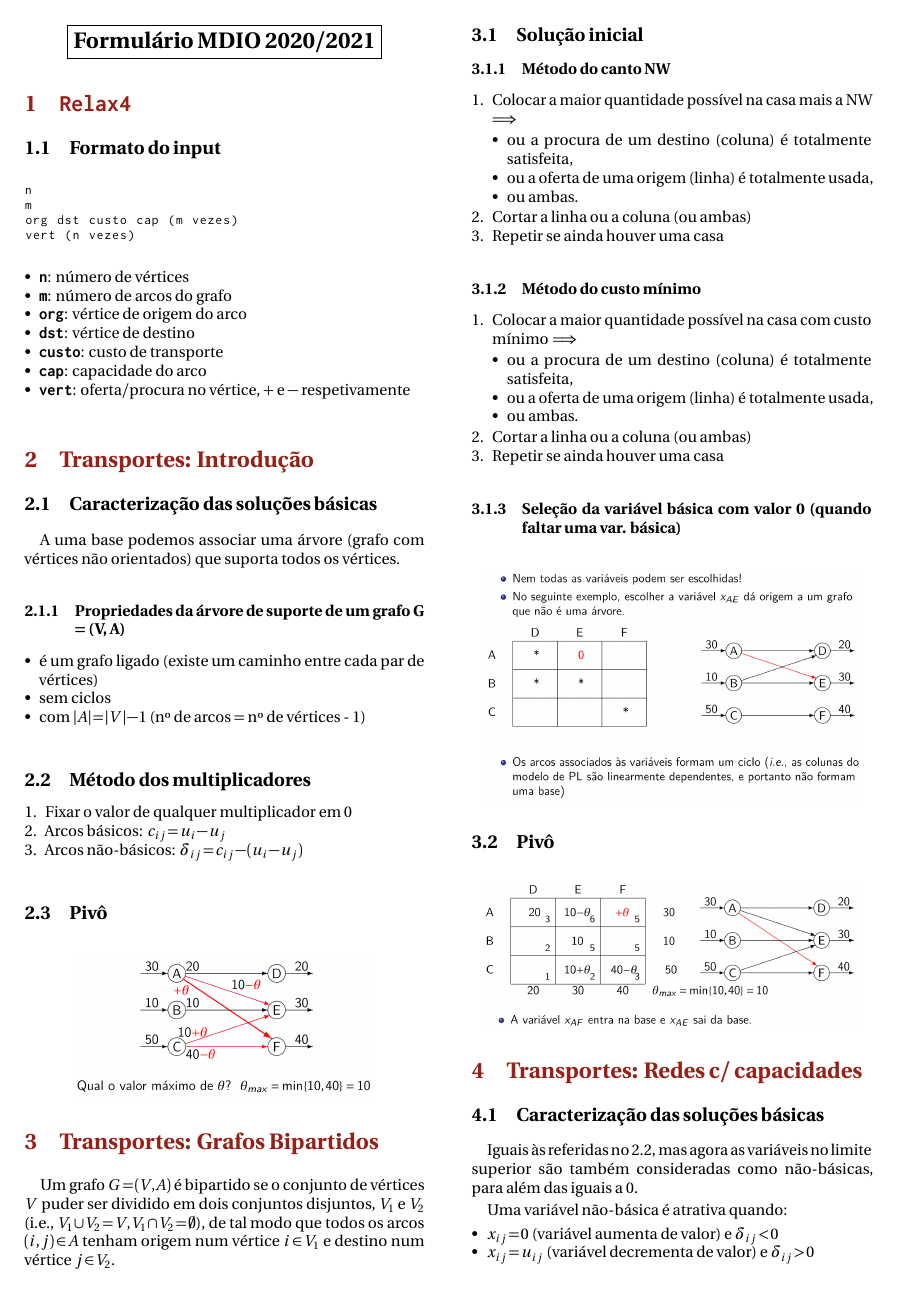
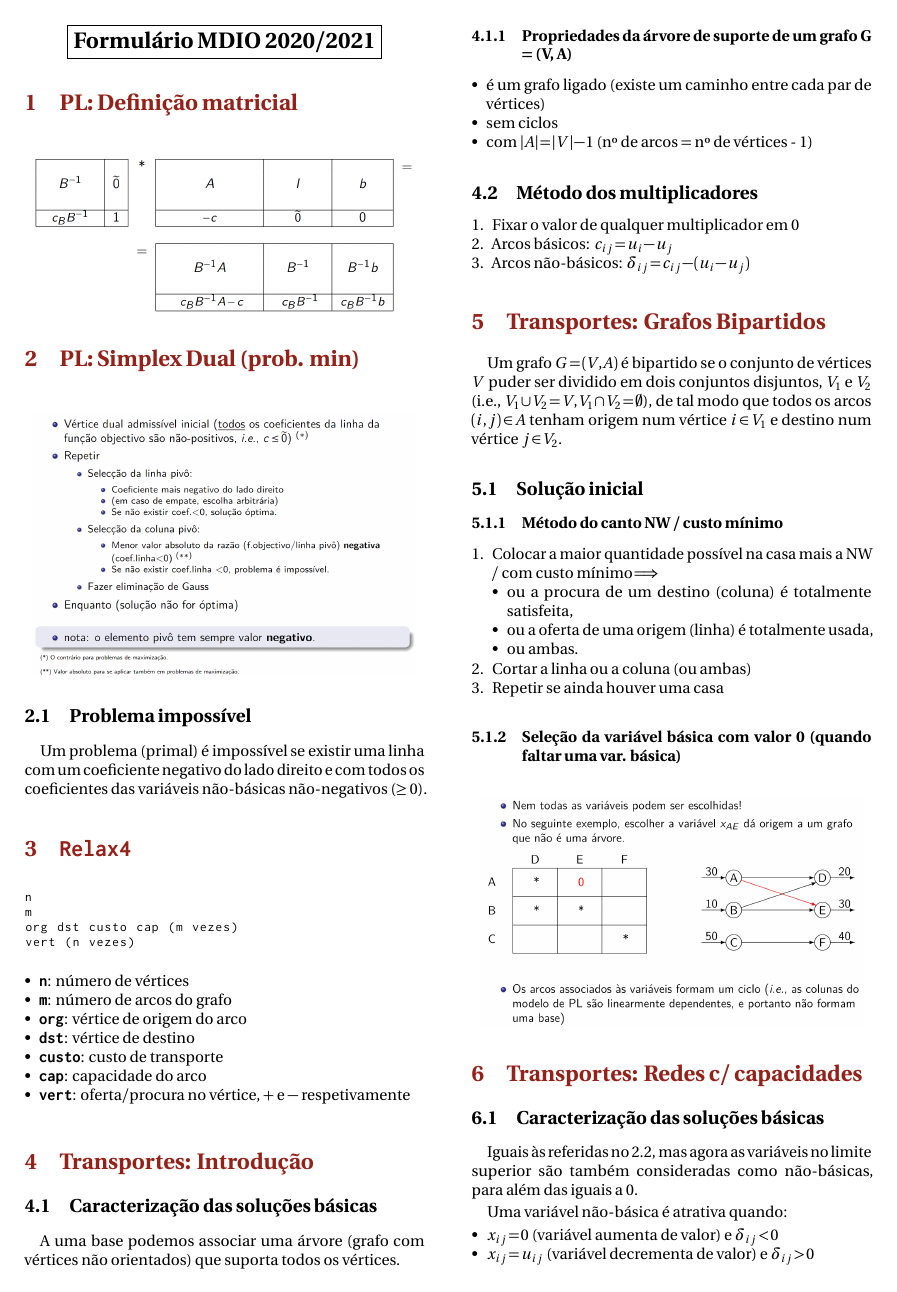
Before and after one commit to raddrax/MDIOCheatSheet, a LaTeX document (cheatsheet.tex): page 1 of 2. Compiled offline with pdfLaTeX.

Commit message:
Update cheatsheet

```diff
--- a/cheatsheet.tex
+++ b/cheatsheet.tex
@@ -41,9 +41,29 @@
 
 
 
+\section{PL: Definição matricial}
+
+\begin{figure}[H]
+    \centering
+    \includegraphics[width=0.45\textwidth]{quadro_simplex.png}
+\end{figure}
+
+
+
+\section{PL: Simplex Dual (prob. min)}
+
+\begin{figure}[H]
+    \centering
+    \includegraphics[width=0.45\textwidth]{simplex_dual.png}
+\end{figure}
+
+\subsection{Problema impossível}
+
+Um problema (primal) é impossível se existir uma linha com um coeficiente negativo do lado direito e com todos os coeficientes das variáveis não-básicas não-negativos (\(\ge\) 0).
+
+
+
 \section{\texttt{Relax4}}
-
-\subsection{Formato do input}
 
 \begin{lstlisting}
 n
@@ -93,12 +113,12 @@ A uma base podemos associar uma árvore (grafo com vértices não orientados) qu
     \item Arcos não-básicos: $\delta_{ij} = c_{ij} - (u_i - u_j)$
 \end{enumerate}
 
-\subsection{Pivô}
-
-\begin{figure}[H]
-    \centering
-    \includegraphics[width=0.35\textwidth]{pivo_intr.png}
-\end{figure}
+%\subsection{Pivô}
+%
+%\begin{figure}[H]
+%    \centering
+%    \includegraphics[width=0.35\textwidth]{pivo_intr.png}
+%\end{figure}
 
 
 
@@ -115,23 +135,10 @@ Um grafo \(G = (V, A)\) é bipartido se o conjunto de vértices \(V\) puder ser
 
 \subsection{Solução inicial}
 
-\subsubsection{Método do canto NW}
+\subsubsection{Método do canto NW / custo mínimo}
 
 \begin{enumerate}
-    \item Colocar a maior quantidade possível na casa mais a NW \(\implies\)
-    \begin{itemize}
-        \item ou a procura de um destino (coluna) é totalmente satisfeita,
-        \item ou a oferta de uma origem (linha) é totalmente usada,
-        \item ou ambas.
-    \end{itemize}
-    \item Cortar a linha ou a coluna (ou ambas)
-    \item Repetir se ainda houver uma casa
-\end{enumerate}
-
-\subsubsection{Método do custo mínimo}
-
-\begin{enumerate}
-    \item Colocar a maior quantidade possível na casa com custo mínimo \(\implies\)
+    \item Colocar a maior quantidade possível na casa mais a NW / com custo mínimo\(\implies\)
     \begin{itemize}
         \item ou a procura de um destino (coluna) é totalmente satisfeita,
         \item ou a oferta de uma origem (linha) é totalmente usada,
@@ -148,12 +155,12 @@ Um grafo \(G = (V, A)\) é bipartido se o conjunto de vértices \(V\) puder ser
     \includegraphics[width=0.45\textwidth]{var_basica_0.png}
 \end{figure}
 
-\subsection{Pivô}
-
-\begin{figure}[H]
-    \centering
-    \includegraphics[width=0.45\textwidth]{bipartidos_pivo.png}
-\end{figure}
+%\subsection{Pivô}
+%
+%\begin{figure}[H]
+%    \centering
+%    \includegraphics[width=0.45\textwidth]{bipartidos_pivo.png}
+%\end{figure}
 
 
 
```
Also changed, not shown: cheatsheet.pdf, images/quadro_simplex.png (added), images/restricao_ativa.png (added), images/simplex_dual.png (added), cheatsheet.tex (20 more changed lines).
